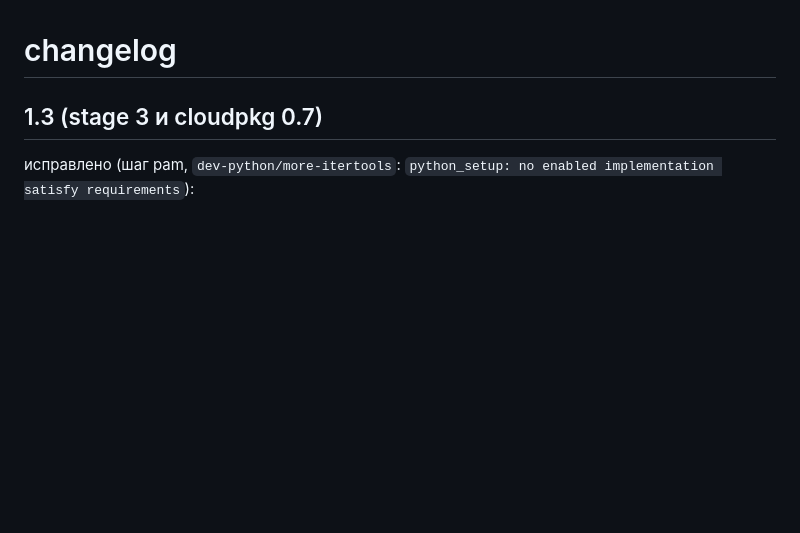
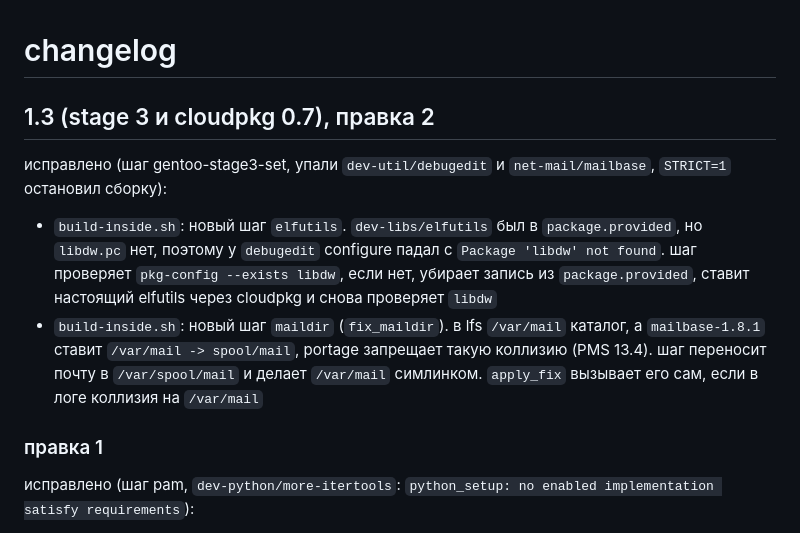
Before and after one commit to wh1laye/cloudos-repo, a Markdown page: CHANGELOG.md, the part around the change. Rendered like a GitHub page; blank space fills up the shorter version.

```diff
--- a/CHANGELOG.md
+++ b/CHANGELOG.md
@@ -1,6 +1,13 @@
 # changelog
 
-## 1.3 (stage 3 и cloudpkg 0.7)
+## 1.3 (stage 3 и cloudpkg 0.7), правка 2
+
+исправлено (шаг gentoo-stage3-set, упали `dev-util/debugedit` и `net-mail/mailbase`, `STRICT=1` остановил сборку):
+
+- `build-inside.sh`: новый шаг `elfutils`. `dev-libs/elfutils` был в `package.provided`, но `libdw.pc` нет, поэтому у `debugedit` configure падал с `Package 'libdw' not found`. шаг проверяет `pkg-config --exists libdw`, если нет, убирает запись из `package.provided`, ставит настоящий elfutils через cloudpkg и снова проверяет `libdw`
+- `build-inside.sh`: новый шаг `maildir` (`fix_maildir`). в lfs `/var/mail` каталог, а `mailbase-1.8.1` ставит `/var/mail -> spool/mail`, portage запрещает такую коллизию (PMS 13.4). шаг переносит почту в `/var/spool/mail` и делает `/var/mail` симлинком. `apply_fix` вызывает его сам, если в логе коллизия на `/var/mail`
+
+### правка 1
 
 исправлено (шаг pam, `dev-python/more-itertools`: `python_setup: no enabled implementation satisfy requirements`):
 
```
